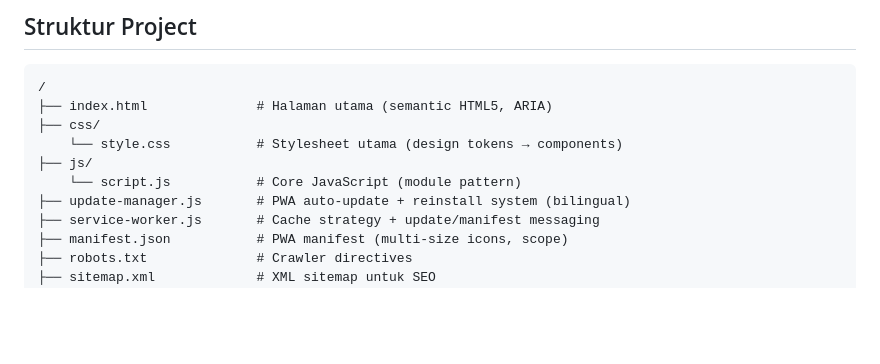
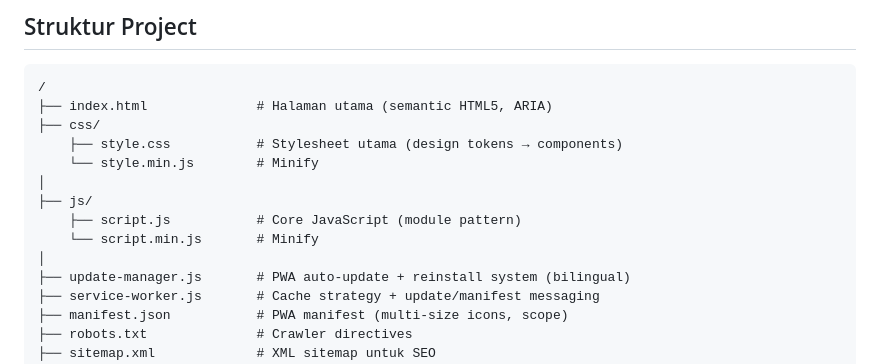
Before and after one commit to unknownkz/portofolio, a Markdown page: .github/README.md, the part around the change. Rendered like a GitHub page; blank space fills up the shorter version.

```diff
--- a/.github/README.md
+++ b/.github/README.md
@@ -105,9 +105,13 @@ Hosting & Security
 /
 ├── index.html              # Halaman utama (semantic HTML5, ARIA)
 ├── css/
-    └── style.css           # Stylesheet utama (design tokens → components)
+    ├── style.css           # Stylesheet utama (design tokens → components)
+    └── style.min.js        # Minify
+│
 ├── js/
-    └── script.js           # Core JavaScript (module pattern)
+    ├── script.js           # Core JavaScript (module pattern)
+    └── script.min.js       # Minify
+│
 ├── update-manager.js       # PWA auto-update + reinstall system (bilingual)
 ├── service-worker.js       # Cache strategy + update/manifest messaging
 ├── manifest.json           # PWA manifest (multi-size icons, scope)
```
